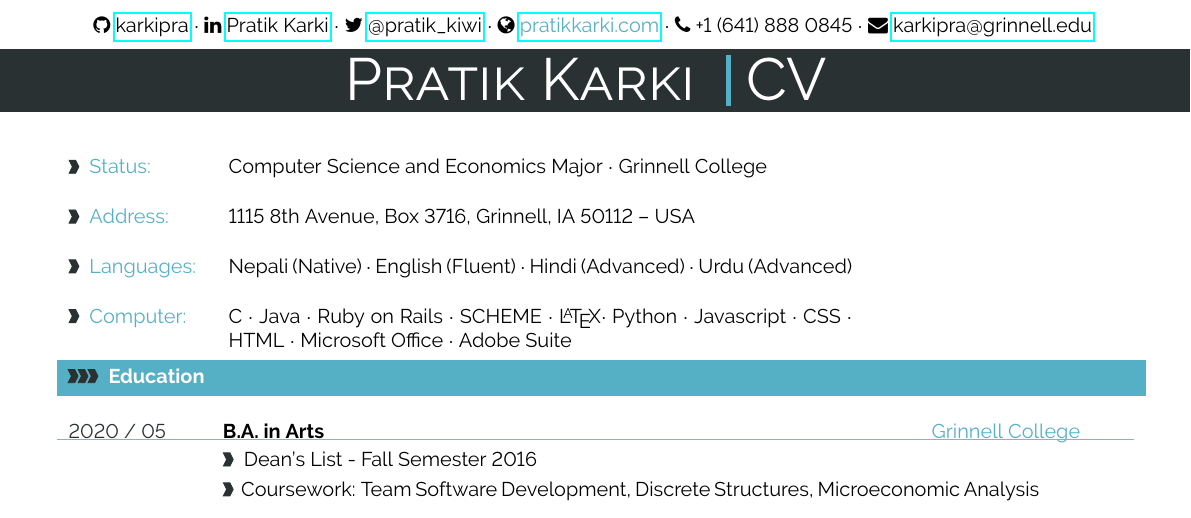
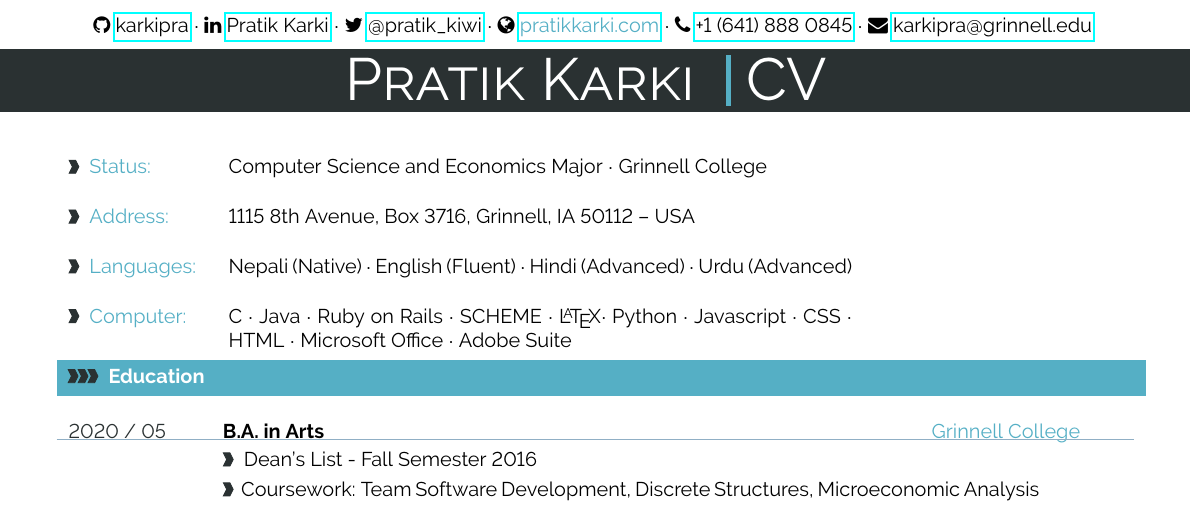
Before and after one commit to karkipra/karkipra.github.io, a LaTeX CV (file/pratikkarki-resume.tex): part of the page, cut so that both start at the same text. Compiled offline with pdfLaTeX.

Commit message:
phone number

```diff
--- a/file/pratikkarki-resume.tex
+++ b/file/pratikkarki-resume.tex
@@ -96,9 +96,9 @@
 \chead{ {\faGithub \  \href{https://github.com/karkipra} {karkipra}  $\cdot$
 	      \faLinkedin \ \href{https://www.linkedin.com/in/pratik-karki}{Pratik Karki} $\cdot$
 	       \faTwitter \ \href{https://twitter.com/Pratik_Kiwi} {@pratik\_kiwi}  $\cdot$
-	       \faGlobe \ \textcolor{col}       {\href{http://pratikkarki.com/}{pratikkarki.com}}  $\cdot$
-	       \faPhone \ +1 (641) 888 0845 $\cdot$
-	       \faEnvelope \ \href{karkipra@grinnell.edu}{karkipra@grinnell.edu}
+	       \faGlobe \ \textcolor{col}  {\href{http://pratikkarki.com/}{pratikkarki.com}}  $\cdot$
+	       \faPhone \ \href{tel:6418880845}{+1 (641) 888 0845} $\cdot$
+	       \faEnvelope \ \href{mailto:karkipra@grinnell.edu}{karkipra@grinnell.edu}
 	       }}
 \rhead{}
 
```
Also changed, not shown: file/pratikkarki-resume.pdf, 1 other file.
